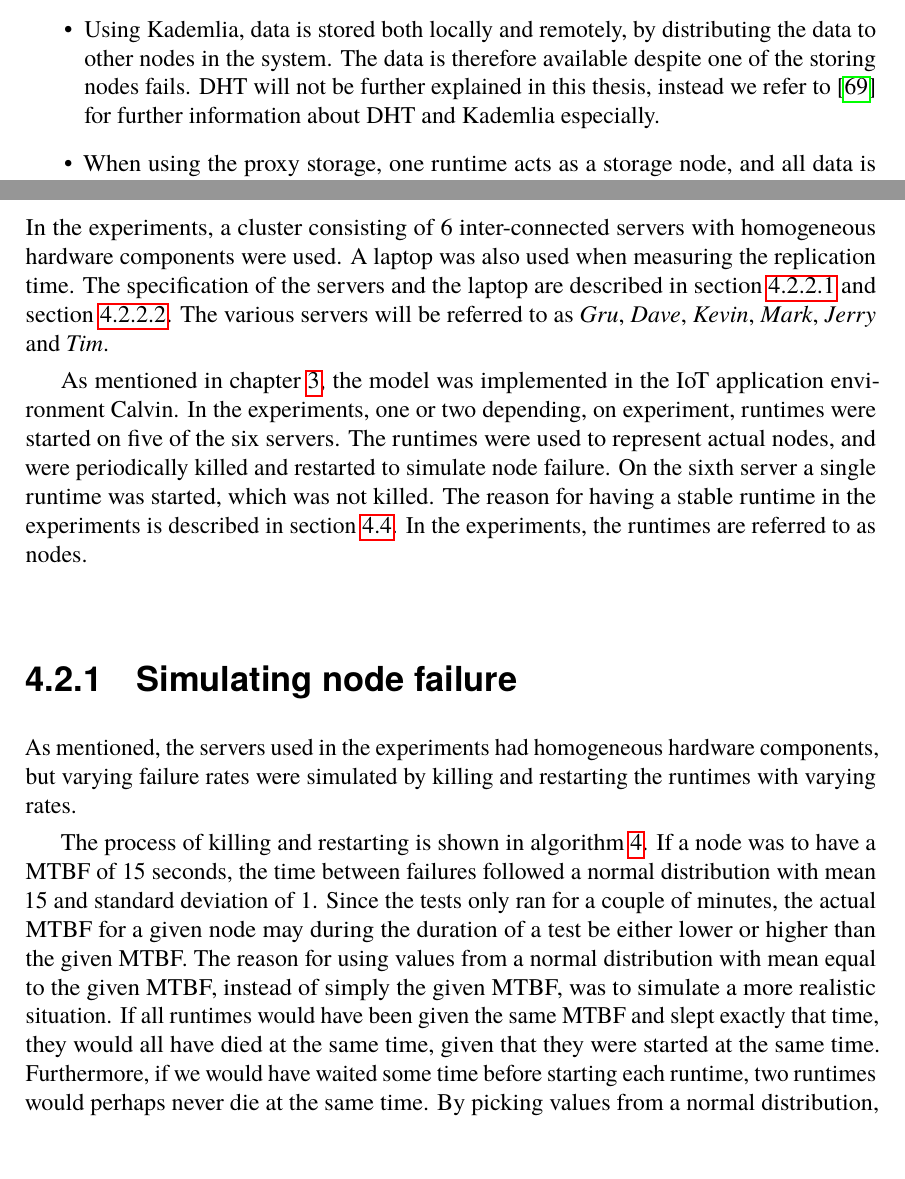
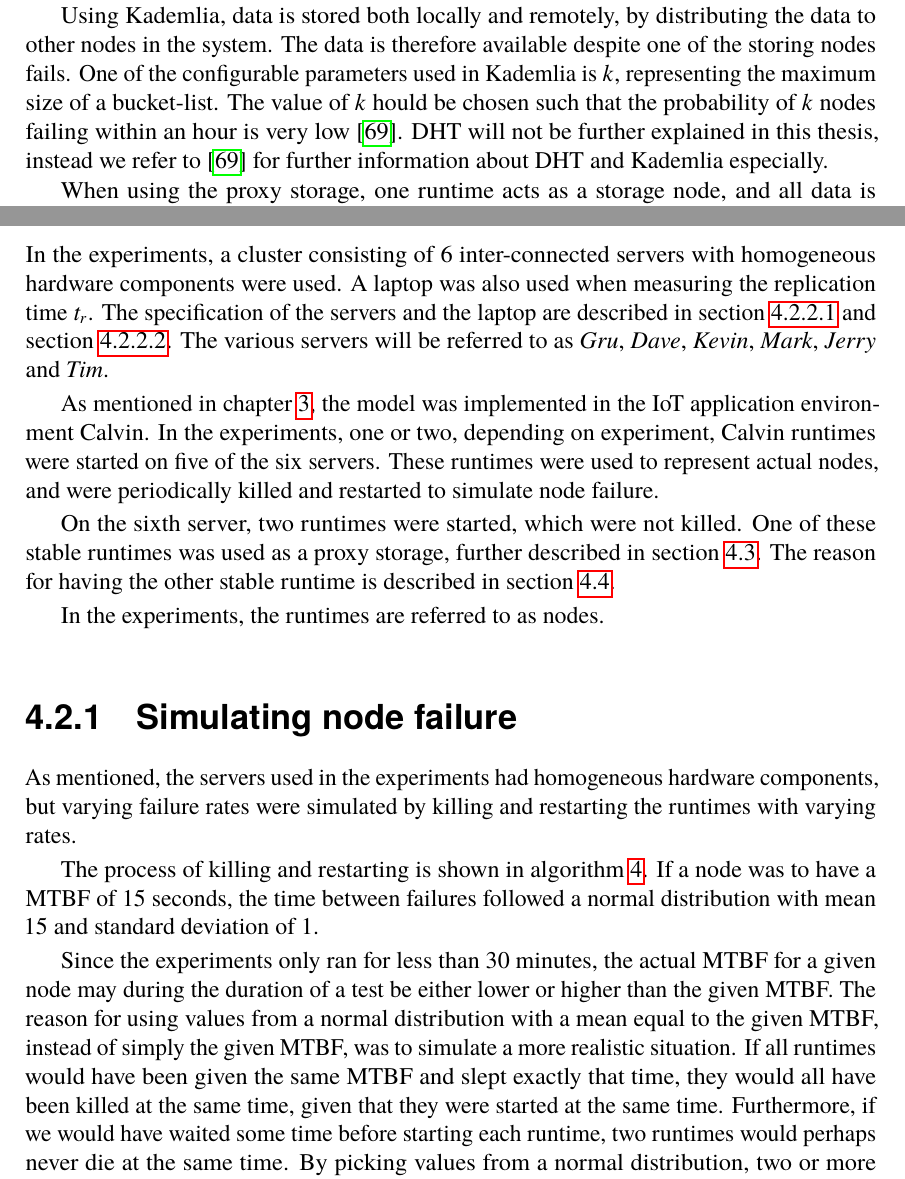
Before and after one commit to PStahl/master_thesis, a LaTeX thesis (report.tex): two parts of pages 44 and 48 of 86, joined at a grey line, cut so that both start at the same text, the shorter picture padded with empty space. Compiled offline with pdfLaTeX.

Commit message:
update evaluation

```diff
--- a/report.tex
+++ b/report.tex
@@ -957,10 +957,9 @@ The main features of Calvin is the use of runtimes (containers) in which actors
 \subsubsection{Storage} \label{sec:calvin_storage}
 In Calvin there are two ways of storing data, either by the Kademlia implementation of a DHT or by the use of a proxy storage.
 
-\begin{itemize}
-	\item Using Kademlia, data is stored both locally and remotely, by distributing the data to other nodes in the system. The data is therefore available despite one of the storing nodes fails. DHT will not be further explained in this thesis, instead we refer to~\cite{kademlia} for further information about DHT and Kademlia especially.
-	\item When using the proxy storage, one runtime acts as a storage node, and all data is distributed to that runtime. All request for data is also sent to the runtime acting as proxy storage. However, the proxy storage introduces a single point of failure, since all data is lost if that runtime fails. %TODO mention some pros, eaiser when testing?
-\end{itemize}
+Using Kademlia, data is stored both locally and remotely, by distributing the data to other nodes in the system. The data is therefore available despite one of the storing nodes fails. One of the configurable parameters used in Kademlia is $k$, representing the maximum size of a bucket-list. The value of $k$ hould be chosen such that the probability of $k$ nodes failing within an hour is very low \cite{kademlia}. DHT will not be further explained in this thesis, instead we refer to~\cite{kademlia} for further information about DHT and Kademlia especially.
+
+When using the proxy storage, one runtime acts as a storage node, and all data is distributed to that runtime. All request for data is also sent to the runtime acting as proxy storage. However, the proxy storage introduces a single point of failure, since all data is lost if that runtime fails. %TODO mention some pros, eaiser when testing?
 
 \subsubsection{Actor model} \label{sec:calvin_actor}
 An application in Calvin consist of a set of connected \emph{actors}. An actor usually represents part of a device, service or computation. Actors communicate by sending data, called tokens, on their out-ports to other actors in-ports.
@@ -1029,14 +1028,20 @@ In addition to the MTBF, a default value for $t_R$ must be used before any such
 The state size of the actor replicated in the experiments was (TODO size of actor with queue size 5) MB.
 
 \section{Computational environment} \label{sec:eval_comp_env}
-In the experiments, a cluster consisting of 6 inter-connected servers with homogeneous hardware components were used. A laptop was also used when measuring the replication time. The specification of the servers and the laptop are described in~\cref{sec:server_spec} and \cref{sec:laptop_spec}. The various servers will be referred to as \emph{Gru}, \emph{Dave}, \emph{Kevin}, \emph{Mark}, \emph{Jerry} and \emph{Tim}.
-
-As mentioned in \cref{ch:design}, the model was implemented in the IoT application environment Calvin. In the experiments, one or two depending, on experiment, runtimes were started on five of the six servers. The runtimes were used to represent actual nodes, and were periodically killed and restarted to simulate node failure. On the sixth server a single runtime was started, which was not killed. The reason for having a stable runtime in the experiments is described in~\cref{sec:eval_application}. In the experiments, the runtimes are referred to as nodes.
+In the experiments, a cluster consisting of 6 inter-connected servers with homogeneous hardware components were used. A laptop was also used when measuring the replication time $t_r$. The specification of the servers and the laptop are described in~\cref{sec:server_spec} and \cref{sec:laptop_spec}. The various servers will be referred to as \emph{Gru}, \emph{Dave}, \emph{Kevin}, \emph{Mark}, \emph{Jerry} and \emph{Tim}.
+
+As mentioned in \cref{ch:design}, the model was implemented in the IoT application environment Calvin. In the experiments, one or two, depending on experiment, Calvin runtimes were started on five of the six servers. These runtimes were used to represent actual nodes, and were periodically killed and restarted to simulate node failure.
+
+On the sixth server, two runtimes were started, which were not killed. One of these stable runtimes was used as a proxy storage, further described in~\cref{sec:eval_storage}. The reason for having the other stable runtime is described in~\cref{sec:eval_application}.
+
+In the experiments, the runtimes are referred to as nodes.
 
 \subsection{Simulating node failure} \label{sec:simulating_node_failure}
 As mentioned, the servers used in the experiments had homogeneous hardware components, but varying failure rates were simulated by killing and restarting the runtimes with varying rates.
 
-The process of killing and restarting is shown in~\cref{alg:simulating_node_failures}. If a node was to have a MTBF of 15 seconds, the time between failures followed a normal distribution with mean 15 and standard deviation of 1. Since the tests only ran for a couple of minutes, the actual MTBF for a given node may during the duration of a test be either lower or higher than the given MTBF. The reason for using values from a normal distribution with mean equal to the given MTBF, instead of simply the given MTBF, was to simulate a more realistic situation. If all runtimes would have been given the same MTBF and slept exactly that time, they would all have died at the same time, given that they were started at the same time. Furthermore, if we would have waited some time before starting each runtime, two runtimes would perhaps never die at the same time. By picking values from a normal distribution, two or more runtimes may fail at the same time during the time of the experiments.
+The process of killing and restarting is shown in~\cref{alg:simulating_node_failures}. If a node was to have a MTBF of 15 seconds, the time between failures followed a normal distribution with mean 15 and standard deviation of 1.
+
+Since the experiments only ran for less than 30 minutes, the actual MTBF for a given node may during the duration of a test be either lower or higher than the given MTBF. The reason for using values from a normal distribution with a mean equal to the given MTBF, instead of simply the given MTBF, was to simulate a more realistic situation. If all runtimes would have been given the same MTBF and slept exactly that time, they would all have been killed at the same time, given that they were started at the same time. Furthermore, if we would have waited some time before starting each runtime, two runtimes would perhaps never die at the same time. By picking values from a normal distribution, two or more runtimes may fail at the same time during the time of the experiments.
 
 \begin{algorithm}
 	\caption{Simulating node failures} \label{alg:simulating_node_failures}
```
Also changed, not shown: report.tex (24 more changed lines).
